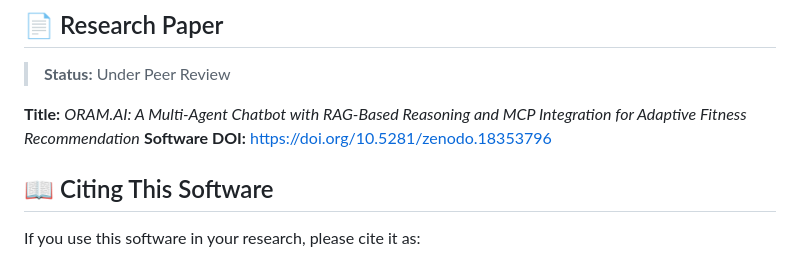
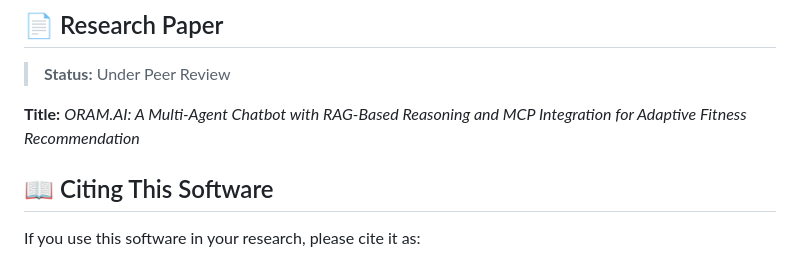
Before and after one commit to Applied-AI-Research-Lab/ORAM.AI-A-Multi-Agent-Chatbot-for-Adaptive-Fitness-Recommendation, a Markdown page: README.md, the part around the change. GitHub-like rendering.

Commit message:
Remove Software DOI section from README
Removed Software DOI from README.

```diff
--- a/README.md
+++ b/README.md
@@ -19,7 +19,6 @@
 > **Status:** Under Peer Review
 
 **Title:** *ORAM.AI: A Multi-Agent Chatbot with RAG-Based Reasoning and MCP Integration for Adaptive Fitness Recommendation*
-**Software DOI:** [https://doi.org/10.5281/zenodo.18353796](https://doi.org/10.5281/zenodo.18353796)
 
 ## 📖 Citing This Software
 
```
